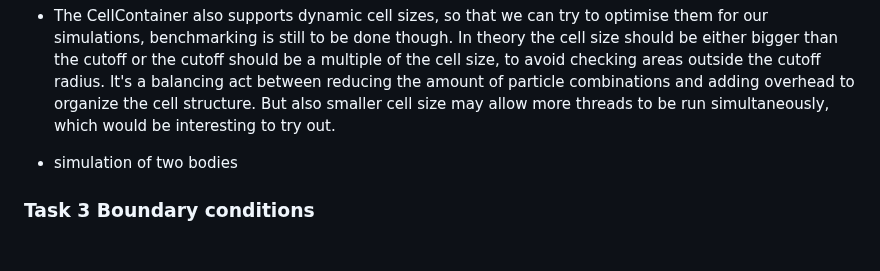
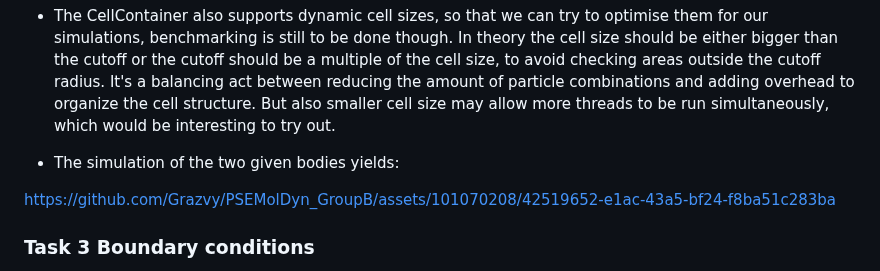
Before and after one commit to TUM-I5/MolSim, a Markdown page: submission/week3/README.md, the part around the change. Drawn GitHub-style; blank space fills up the shorter version.

```diff
--- a/submission/week3/README.md
+++ b/submission/week3/README.md
@@ -68,7 +68,10 @@ command line arguments and what is being returned by the executable. This file s
   multiple of the cell size, to avoid checking areas outside the cutoff radius. It's a balancing act between reducing
   the amount of particle combinations and adding overhead to organize the cell structure. But also smaller cell size may
   allow more threads to be run simultaneously, which would be interesting to try out.
-- simulation of two bodies
+- The simulation of the two given bodies yields:
+
+https://github.com/Grazvy/PSEMolDyn_GroupB/assets/101070208/42519652-e1ac-43a5-bf24-f8ba51c283ba
+
 
 
 ### Task 3 Boundary conditions
```
